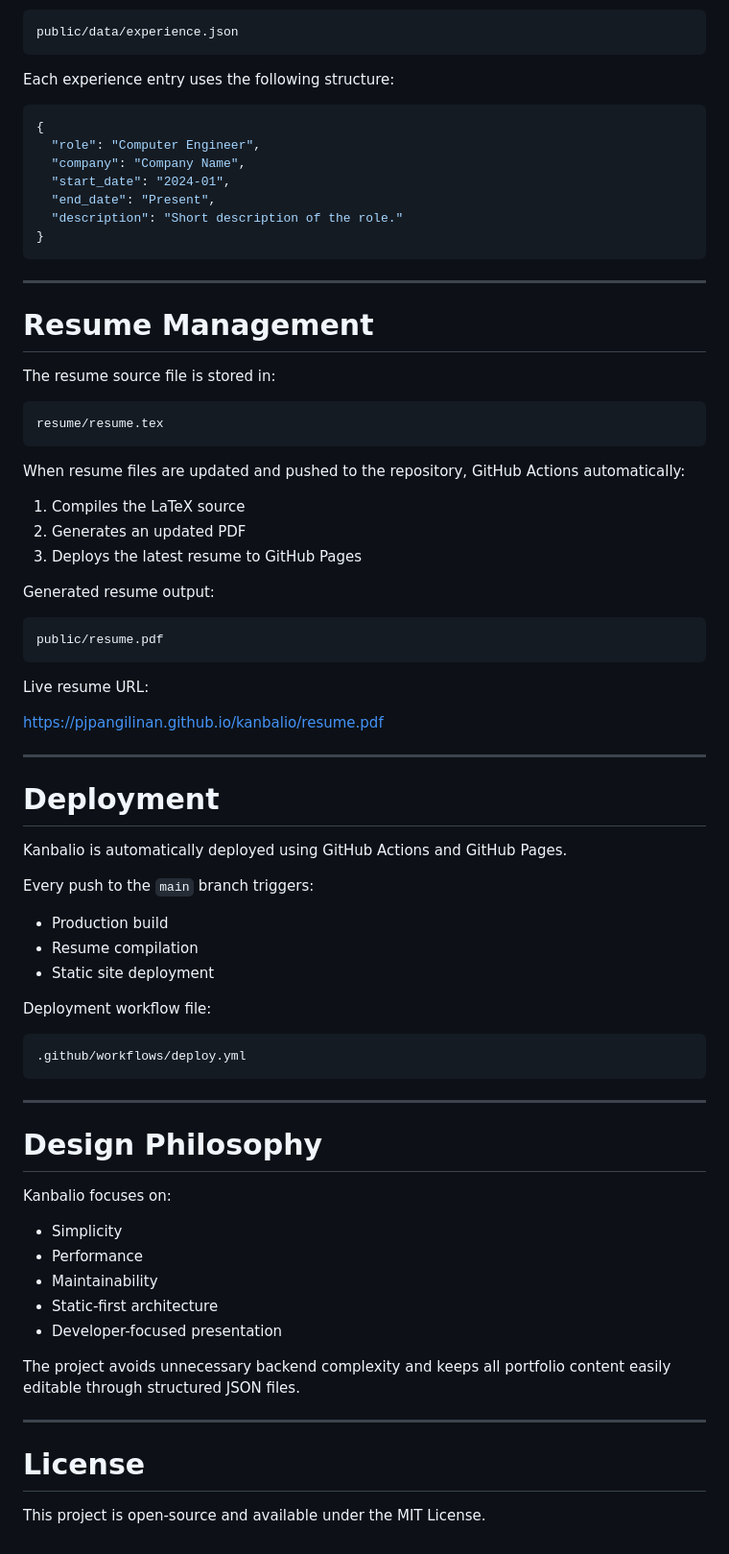
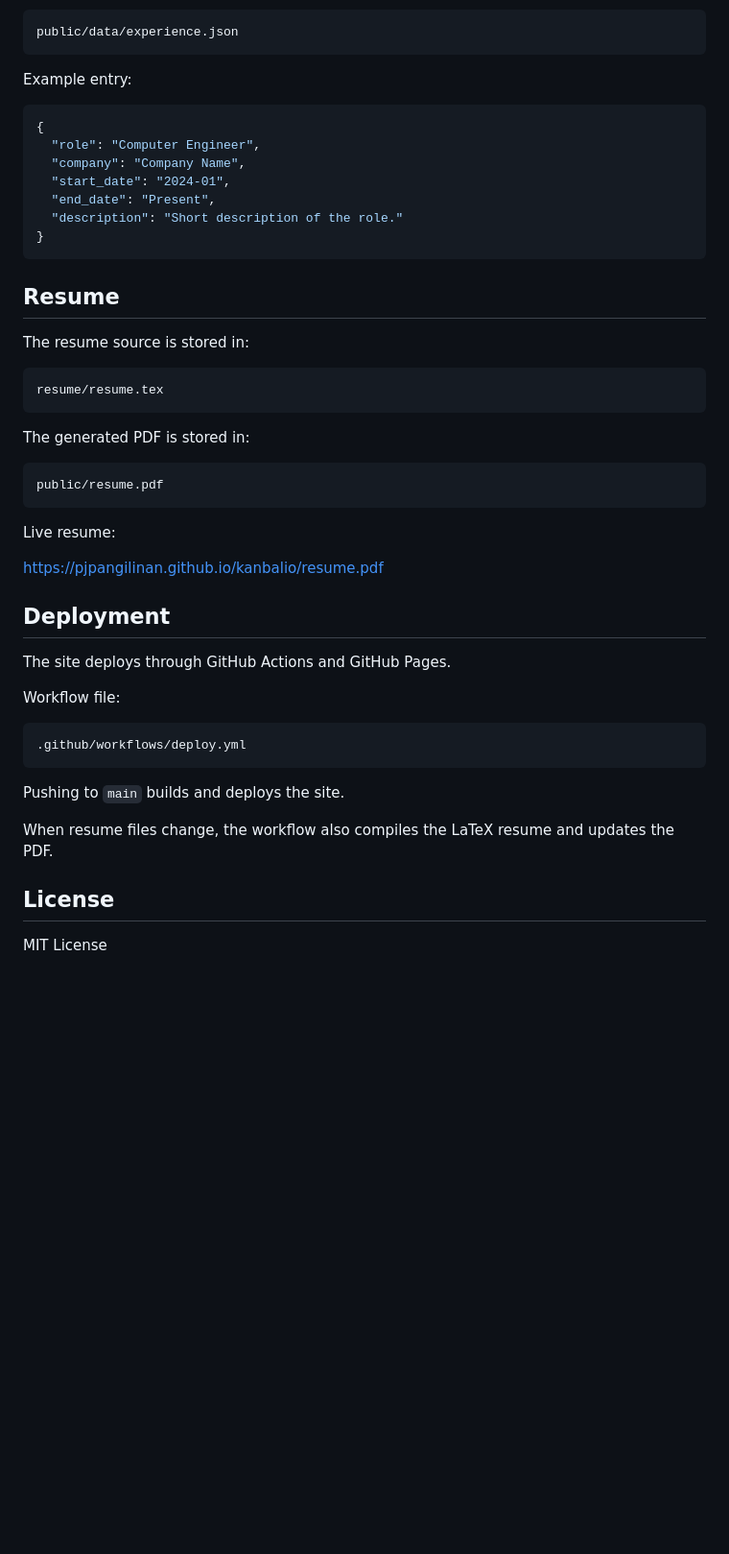
Before and after one commit to pjpangilinan/kanbalio, a Markdown page: README.md, the part around one of its changes. Shown at 96% size. Drawn GitHub-style; blank space fills up the shorter version.

````diff
--- a/README.md
+++ b/README.md
@@ -172,7 +158,7 @@ Experience data is located at:
 public/data/experience.json
 ```
 
-Each experience entry uses the following structure:
+Example entry:
 
 ```json
 {
@@ -184,66 +170,38 @@ Each experience entry uses the following structure:
 }
 ```
 
----
+## Resume
 
-# Resume Management
-
-The resume source file is stored in:
+The resume source is stored in:
 
 ```txt
 resume/resume.tex
 ```
 
-When resume files are updated and pushed to the repository, GitHub Actions automatically:
-
-1. Compiles the LaTeX source
-2. Generates an updated PDF
-3. Deploys the latest resume to GitHub Pages
-
-Generated resume output:
+The generated PDF is stored in:
 
 ```txt
 public/resume.pdf
 ```
 
-Live resume URL:
+Live resume:
 
 https://pjpangilinan.github.io/kanbalio/resume.pdf
 
----
+## Deployment
 
-# Deployment
+The site deploys through GitHub Actions and GitHub Pages.
 
-Kanbalio is automatically deployed using GitHub Actions and GitHub Pages.
-
-Every push to the `main` branch triggers:
-
-- Production build
-- Resume compilation
-- Static site deployment
-
-Deployment workflow file:
+Workflow file:
 
 ```txt
 .github/workflows/deploy.yml
 ```
 
----
+Pushing to `main` builds and deploys the site.
 
-# Design Philosophy
+When resume files change, the workflow also compiles the LaTeX resume and updates the PDF.
 
-Kanbalio focuses on:
+## License
 
-- Simplicity
-- Performance
-- Maintainability
-- Static-first architecture
-- Developer-focused presentation
-
-The project avoids unnecessary backend complexity and keeps all portfolio content easily editable through structured JSON files.
-
----
-
-# License
-
-This project is open-source and available under the MIT License.
+MIT License
````
Also changed, not shown: other parts of README.md (+59 -73 lines).
